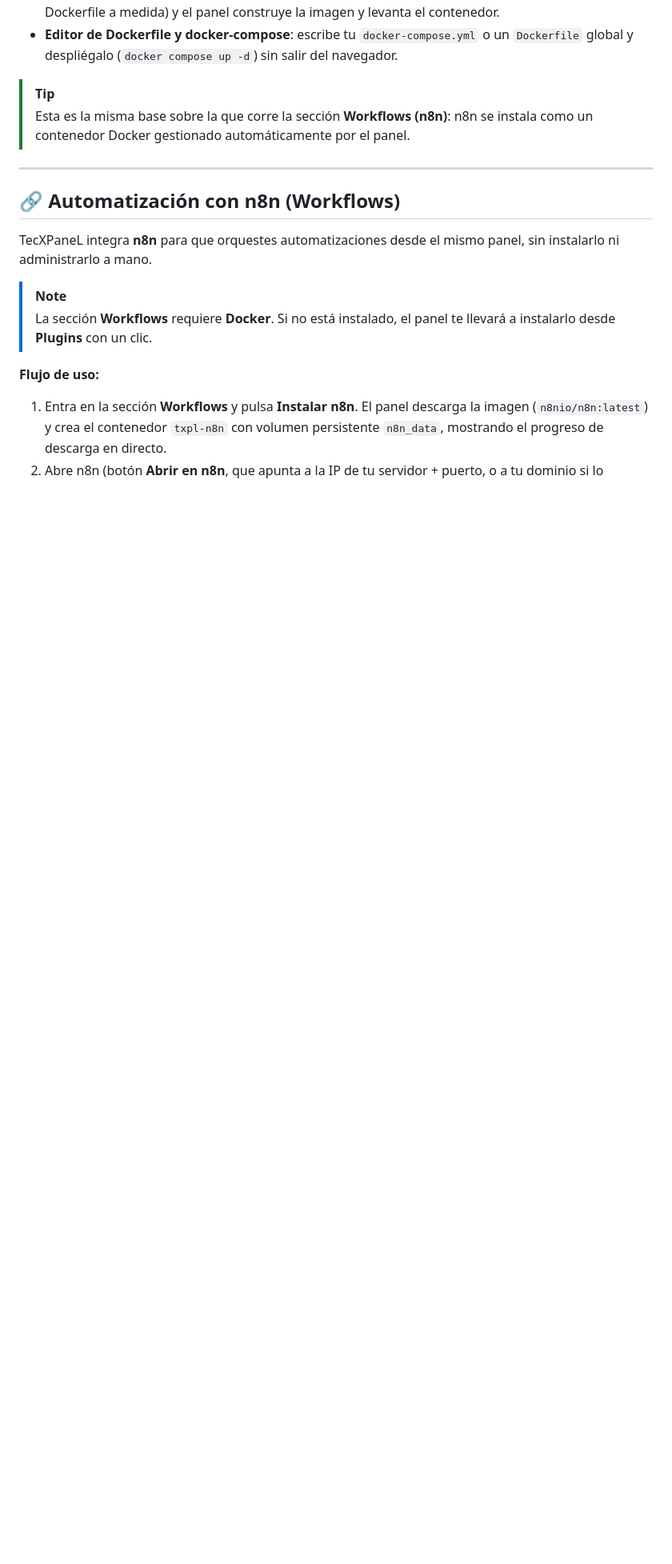
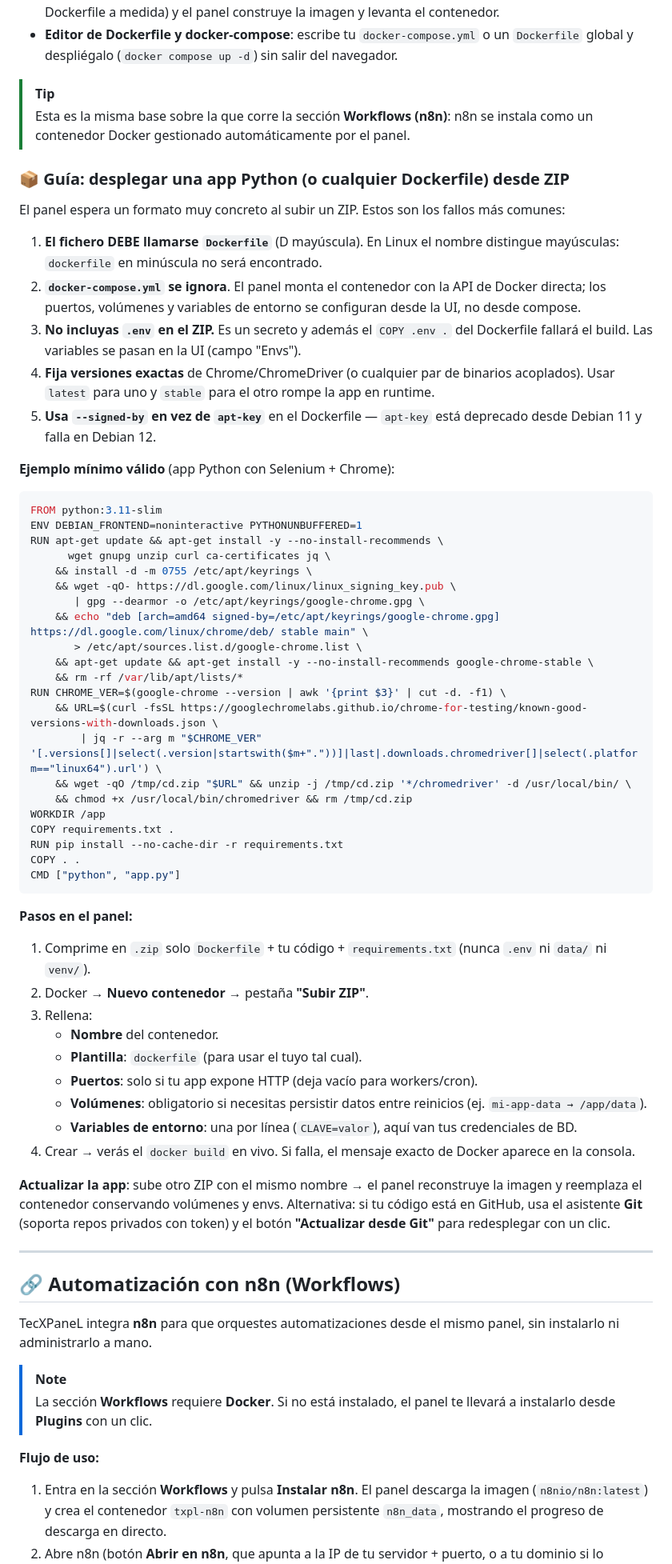
Before and after one commit to tecxion/tecxpanel, a Markdown page: README.md, the part around the change. Shown at 80% size. GitHub-like rendering; blank space fills up the shorter version.

Commit message:
docs(readme): añadir guía de despliegue Python/Dockerfile desde ZIP con los 5 fallos comunes

````diff
--- a/README.md
+++ b/README.md
@@ -324,6 +324,56 @@ El panel incluye un módulo de **Docker** que habla directamente con el socket d
 > [!TIP]
 > Esta es la misma base sobre la que corre la sección **Workflows (n8n)**: n8n se instala como un contenedor Docker gestionado automáticamente por el panel.
 
+### 📦 Guía: desplegar una app Python (o cualquier Dockerfile) desde ZIP
+
+El panel espera un formato muy concreto al subir un ZIP. Estos son los fallos más comunes:
+
+1. **El fichero DEBE llamarse `Dockerfile`** (D mayúscula). En Linux el nombre distingue mayúsculas: `dockerfile` en minúscula no será encontrado.
+2. **`docker-compose.yml` se ignora**. El panel monta el contenedor con la API de Docker directa; los puertos, volúmenes y variables de entorno se configuran desde la UI, no desde compose.
+3. **No incluyas `.env` en el ZIP.** Es un secreto y además el `COPY .env .` del Dockerfile fallará el build. Las variables se pasan en la UI (campo "Envs").
+4. **Fija versiones exactas** de Chrome/ChromeDriver (o cualquier par de binarios acoplados). Usar `latest` para uno y `stable` para el otro rompe la app en runtime.
+5. **Usa `--signed-by` en vez de `apt-key`** en el Dockerfile — `apt-key` está deprecado desde Debian 11 y falla en Debian 12.
+
+**Ejemplo mínimo válido** (app Python con Selenium + Chrome):
+
+```dockerfile
+FROM python:3.11-slim
+ENV DEBIAN_FRONTEND=noninteractive PYTHONUNBUFFERED=1
+RUN apt-get update && apt-get install -y --no-install-recommends \
+      wget gnupg unzip curl ca-certificates jq \
+    && install -d -m 0755 /etc/apt/keyrings \
+    && wget -qO- https://dl.google.com/linux/linux_signing_key.pub \
+       | gpg --dearmor -o /etc/apt/keyrings/google-chrome.gpg \
+    && echo "deb [arch=amd64 signed-by=/etc/apt/keyrings/google-chrome.gpg] https://dl.google.com/linux/chrome/deb/ stable main" \
+       > /etc/apt/sources.list.d/google-chrome.list \
+    && apt-get update && apt-get install -y --no-install-recommends google-chrome-stable \
+    && rm -rf /var/lib/apt/lists/*
+RUN CHROME_VER=$(google-chrome --version | awk '{print $3}' | cut -d. -f1) \
+    && URL=$(curl -fsSL https://googlechromelabs.github.io/chrome-for-testing/known-good-versions-with-downloads.json \
+        | jq -r --arg m "$CHROME_VER" '[.versions[]|select(.version|startswith($m+"."))]|last|.downloads.chromedriver[]|select(.platform=="linux64").url') \
+    && wget -qO /tmp/cd.zip "$URL" && unzip -j /tmp/cd.zip '*/chromedriver' -d /usr/local/bin/ \
+    && chmod +x /usr/local/bin/chromedriver && rm /tmp/cd.zip
+WORKDIR /app
+COPY requirements.txt .
+RUN pip install --no-cache-dir -r requirements.txt
+COPY . .
+CMD ["python", "app.py"]
+```
+
+**Pasos en el panel:**
+
+1. Comprime en `.zip` solo `Dockerfile` + tu código + `requirements.txt` (nunca `.env` ni `data/` ni `venv/`).
+2. Docker → **Nuevo contenedor** → pestaña **"Subir ZIP"**.
+3. Rellena:
+   - **Nombre** del contenedor.
+   - **Plantilla**: `dockerfile` (para usar el tuyo tal cual).
+   - **Puertos**: solo si tu app expone HTTP (deja vacío para workers/cron).
+   - **Volúmenes**: obligatorio si necesitas persistir datos entre reinicios (ej. `mi-app-data → /app/data`).
+   - **Variables de entorno**: una por línea (`CLAVE=valor`), aquí van tus credenciales de BD.
+4. Crear → verás el `docker build` en vivo. Si falla, el mensaje exacto de Docker aparece en la consola.
+
+**Actualizar la app**: sube otro ZIP con el mismo nombre → el panel reconstruye la imagen y reemplaza el contenedor conservando volúmenes y envs. Alternativa: si tu código está en GitHub, usa el asistente **Git** (soporta repos privados con token) y el botón **"Actualizar desde Git"** para redesplegar con un clic.
+
 ---
 
 ## 🔗 Automatización con n8n (Workflows)
````
